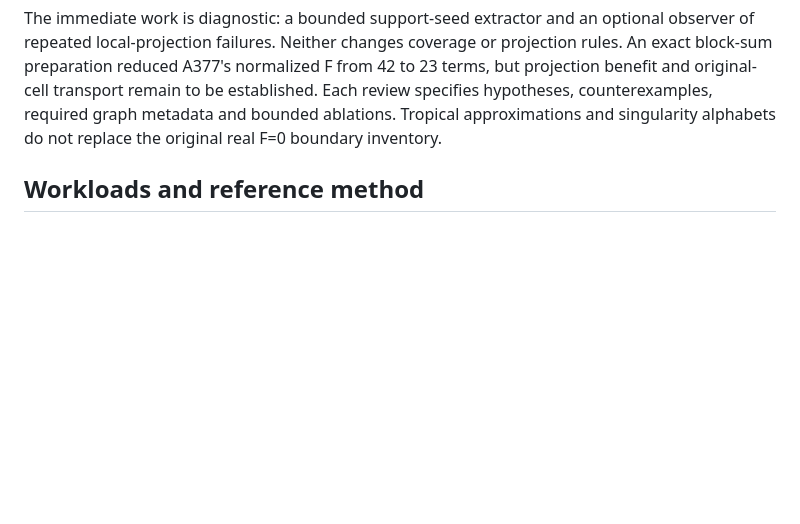
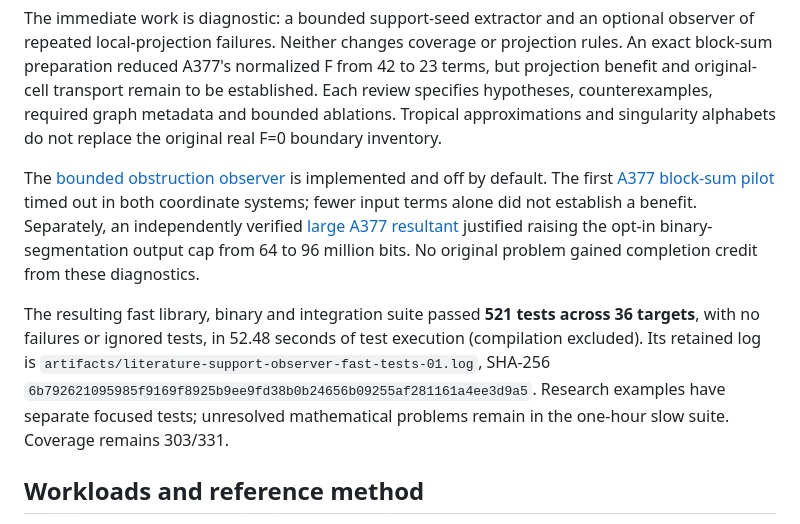
Before and after one commit to alphal00p/symGCAD, a Markdown page: ALGORITHM_RESEARCH.md, the part around the change. GitHub-like rendering; blank space fills up the shorter version.

Commit message:
Record research follow-up validation and fourth slow API timeout

```diff
--- a/ALGORITHM_RESEARCH.md
+++ b/ALGORITHM_RESEARCH.md
@@ -24,6 +24,22 @@ transport remain to be established. Each review specifies hypotheses,
 counterexamples, required graph metadata and bounded ablations. Tropical
 approximations and singularity alphabets do not replace the original real
 F=0 boundary inventory.
+
+The [bounded obstruction observer](reference/LOCAL_OBSTRUCTION_OBSERVER.md) is
+implemented and off by default. The first [A377 block-sum
+pilot](reference/A377_BLOCK_SHEAR_PILOT.md) timed out in both coordinate systems;
+fewer input terms alone did not establish a benefit. Separately, an independently
+verified [large A377 resultant](reference/A377_BINARY_RESULTANT_DIAGNOSTIC.md)
+justified raising the opt-in binary-segmentation output cap from 64 to 96 million
+bits. No original problem gained completion credit from these diagnostics.
+
+The resulting fast library, binary and integration suite passed **521 tests
+across 36 targets**, with no failures or ignored tests, in 52.48 seconds of
+test execution (compilation excluded). Its retained log is
+`artifacts/literature-support-observer-fast-tests-01.log`, SHA-256
+`6b792621095985f9169f8925b9ee9fd38b0b24656b09255af281161a4ee3d9a5`.
+Research examples have separate focused tests; unresolved mathematical problems
+remain in the one-hour slow suite. Coverage remains 303/331.
 
 ## Workloads and reference method
 
```
Also changed, not shown: reference/API_SLOW_SUITE.md (+9 -4 lines).
